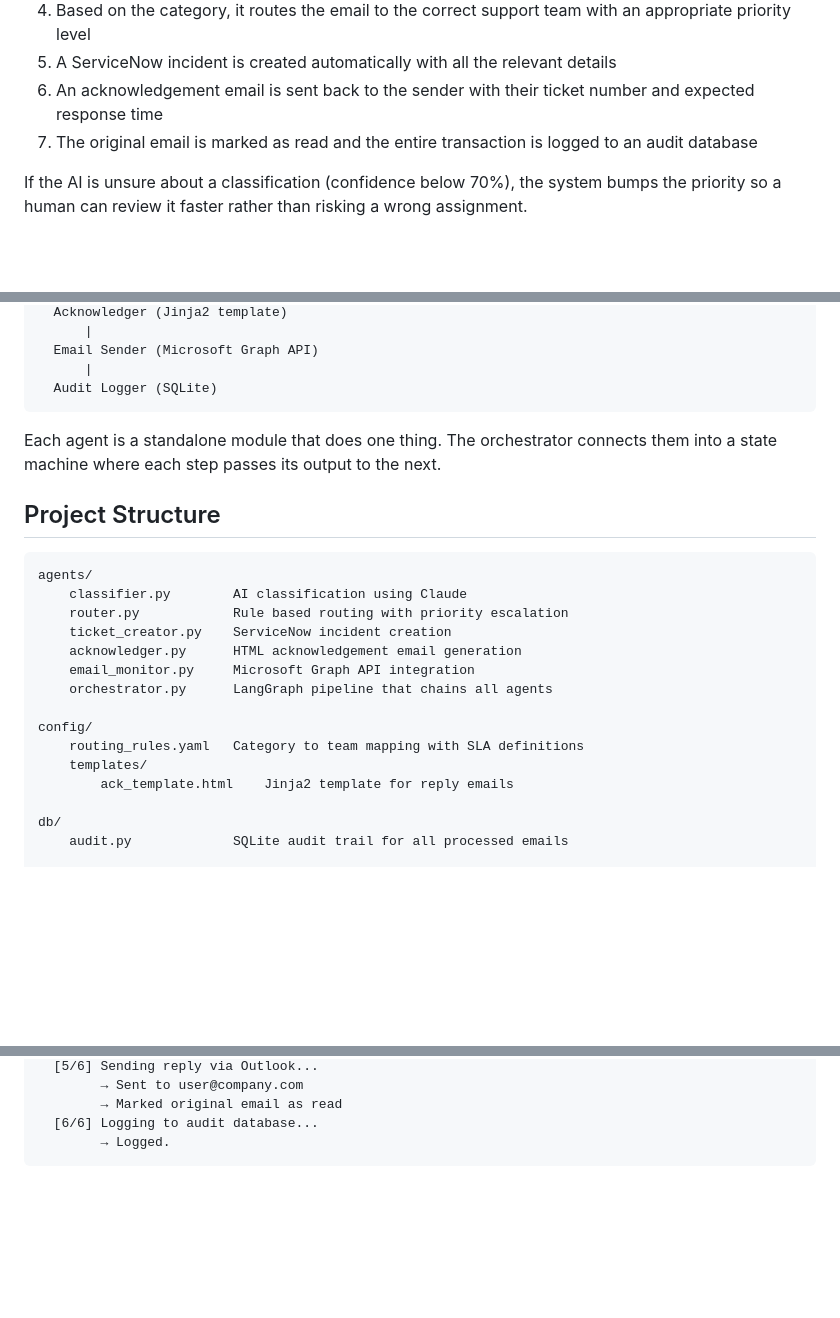
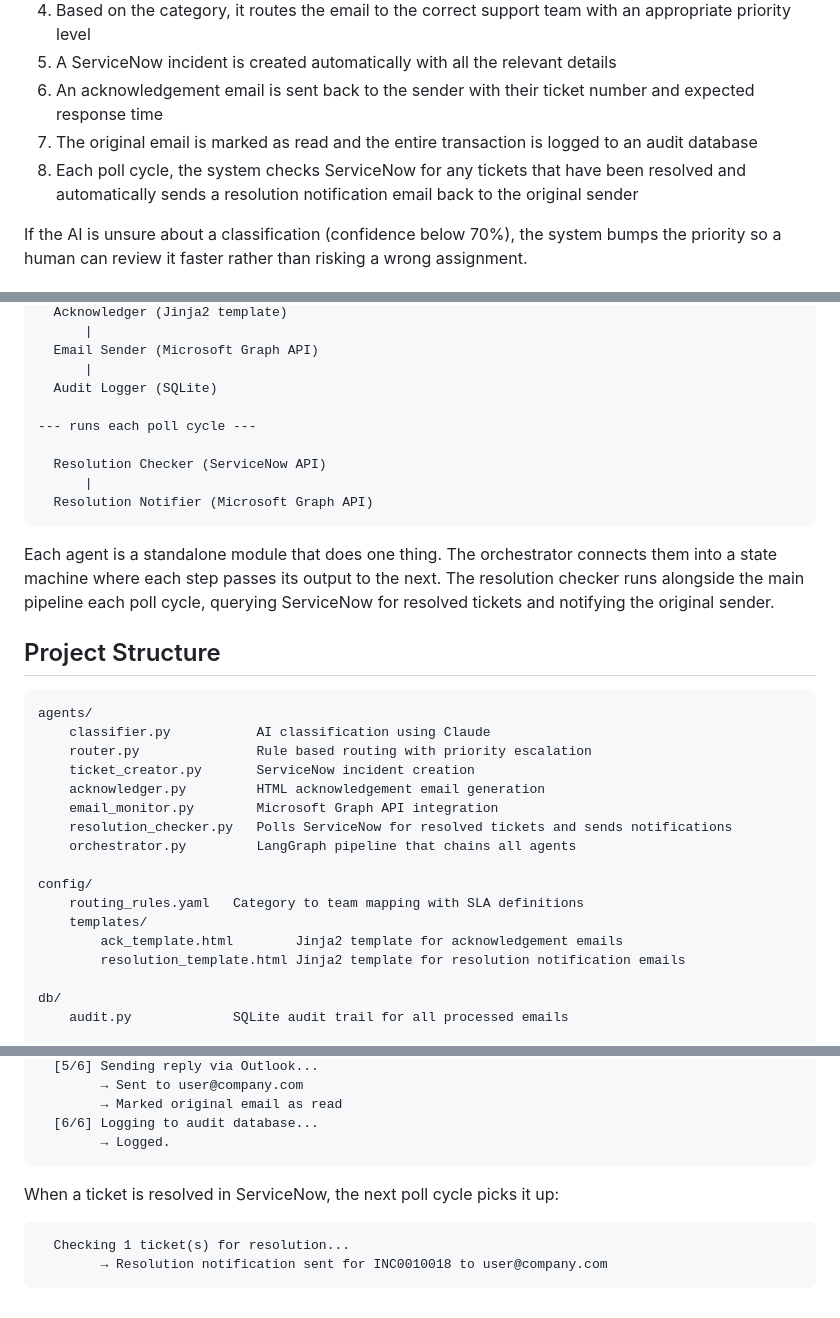
Before and after one commit to karthikpoola6-cmd/email-triage-ai, a Markdown page: README.md, 3 parts joined by grey strips. Drawn GitHub-style; blank space fills up the shorter version.

Commit message:
Update README with resolution notification feature
Co-Authored-By: Claude Opus 4.6 <noreply@anthropic.com>

````diff
--- a/README.md
+++ b/README.md
@@ -11,6 +11,7 @@ An automated system that monitors a shared mailbox, classifies incoming IT suppo
 5. A ServiceNow incident is created automatically with all the relevant details
 6. An acknowledgement email is sent back to the sender with their ticket number and expected response time
 7. The original email is marked as read and the entire transaction is logged to an audit database
+8. Each poll cycle, the system checks ServiceNow for any tickets that have been resolved and automatically sends a resolution notification email back to the original sender
 
 If the AI is unsure about a classification (confidence below 70%), the system bumps the priority so a human can review it faster rather than risking a wrong assignment.
 
@@ -32,25 +33,33 @@ Incoming Email
   Email Sender (Microsoft Graph API)
       |
   Audit Logger (SQLite)
+
+--- runs each poll cycle ---
+
+  Resolution Checker (ServiceNow API)
+      |
+  Resolution Notifier (Microsoft Graph API)
 ```
 
-Each agent is a standalone module that does one thing. The orchestrator connects them into a state machine where each step passes its output to the next.
+Each agent is a standalone module that does one thing. The orchestrator connects them into a state machine where each step passes its output to the next. The resolution checker runs alongside the main pipeline each poll cycle, querying ServiceNow for resolved tickets and notifying the original sender.
 
 ## Project Structure
 
 ```
 agents/
-    classifier.py        AI classification using Claude
-    router.py            Rule based routing with priority escalation
-    ticket_creator.py    ServiceNow incident creation
-    acknowledger.py      HTML acknowledgement email generation
-    email_monitor.py     Microsoft Graph API integration
-    orchestrator.py      LangGraph pipeline that chains all agents
+    classifier.py           AI classification using Claude
+    router.py               Rule based routing with priority escalation
+    ticket_creator.py       ServiceNow incident creation
+    acknowledger.py         HTML acknowledgement email generation
+    email_monitor.py        Microsoft Graph API integration
+    resolution_checker.py   Polls ServiceNow for resolved tickets and sends notifications
+    orchestrator.py         LangGraph pipeline that chains all agents
 
 config/
     routing_rules.yaml   Category to team mapping with SLA definitions
     templates/
-        ack_template.html    Jinja2 template for reply emails
+        ack_template.html        Jinja2 template for acknowledgement emails
+        resolution_template.html Jinja2 template for resolution notification emails
 
 db/
     audit.py             SQLite audit trail for all processed emails
@@ -156,3 +165,10 @@ The system polls for new unread emails every 30 seconds. Press Ctrl+C to stop.
   [6/6] Logging to audit database...
         → Logged.
 ```
+
+When a ticket is resolved in ServiceNow, the next poll cycle picks it up:
+
+```
+  Checking 1 ticket(s) for resolution...
+        → Resolution notification sent for INC0010018 to user@company.com
+```
````
